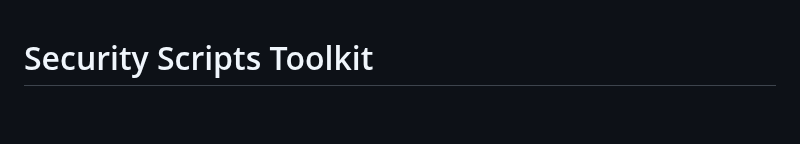
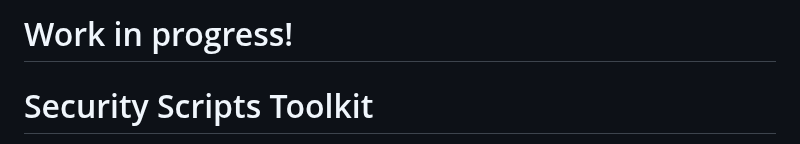
Before and after one commit to Artilleryjoe/Cybersecurity-Portfolio, a Markdown page: README.md, the part around the change. Drawn GitHub-style; blank space fills up the shorter version.

```diff
--- a/README.md
+++ b/README.md
@@ -1,3 +1,4 @@
+# Work in progress!
 # Security Scripts Toolkit
 
 A collection of modular Python and Ansible-based scripts for reconnaissance, hardening, vulnerability scanning, and reporting. Built for educational purposes, portfolio demonstration, and authorized security assessments.
```
